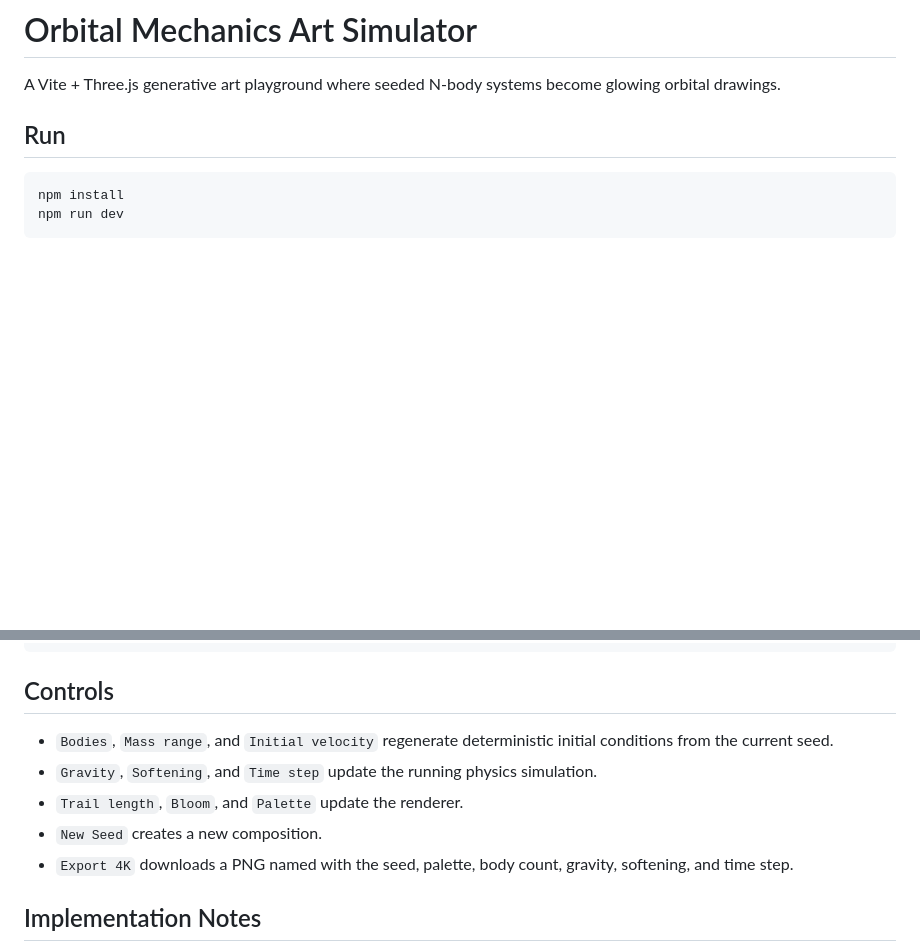
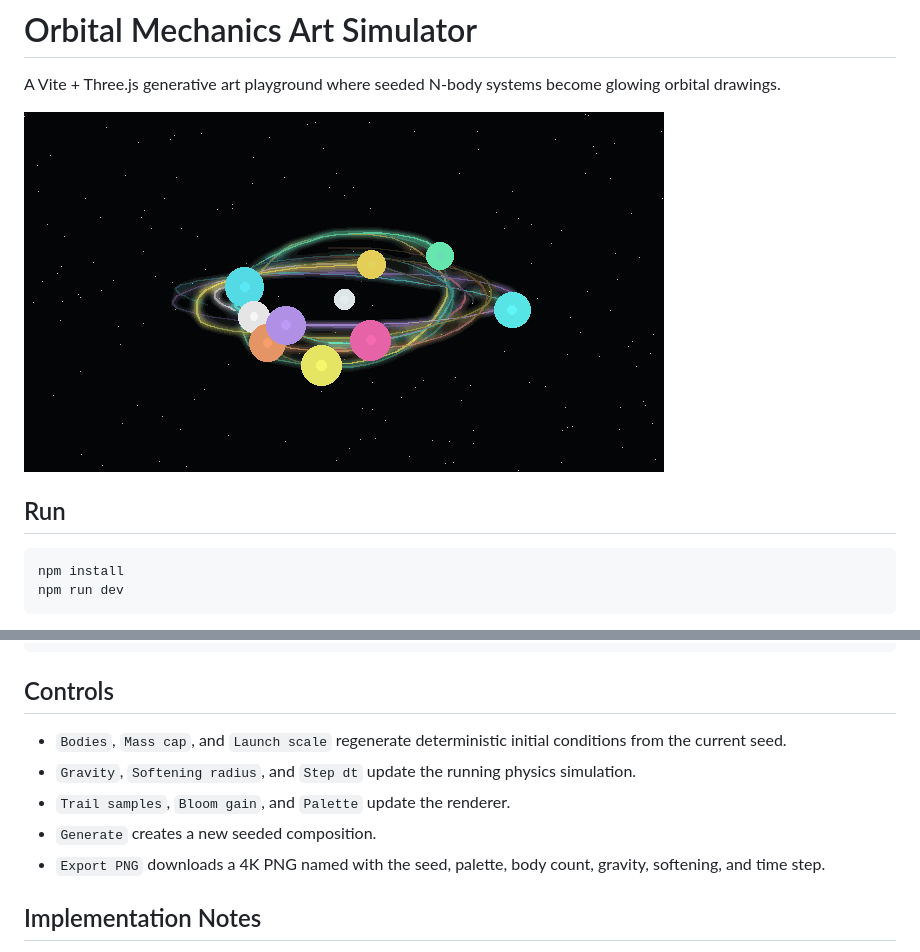
Before and after one commit to annabarbato/orbital-mechanics-art, a Markdown page: README.md, 2 parts joined by grey strips. Rendered like a GitHub page; pictures changed too: assets/orbital-preview.gif (added); blank space fills up the shorter version.

Commit message:
Add README preview animation

```diff
--- a/README.md
+++ b/README.md
@@ -1,6 +1,8 @@
 # Orbital Mechanics Art Simulator
 
 A Vite + Three.js generative art playground where seeded N-body systems become glowing orbital drawings.
+
+![Orbital mechanics art preview](assets/orbital-preview.gif)
 
 ## Run
 
@@ -22,11 +24,11 @@ npm run preview
 
 ## Controls
 
-- `Bodies`, `Mass range`, and `Initial velocity` regenerate deterministic initial conditions from the current seed.
-- `Gravity`, `Softening`, and `Time step` update the running physics simulation.
-- `Trail length`, `Bloom`, and `Palette` update the renderer.
-- `New Seed` creates a new composition.
-- `Export 4K` downloads a PNG named with the seed, palette, body count, gravity, softening, and time step.
+- `Bodies`, `Mass cap`, and `Launch scale` regenerate deterministic initial conditions from the current seed.
+- `Gravity`, `Softening radius`, and `Step dt` update the running physics simulation.
+- `Trail samples`, `Bloom gain`, and `Palette` update the renderer.
+- `Generate` creates a new seeded composition.
+- `Export PNG` downloads a 4K PNG named with the seed, palette, body count, gravity, softening, and time step.
 
 ## Implementation Notes
 
```
